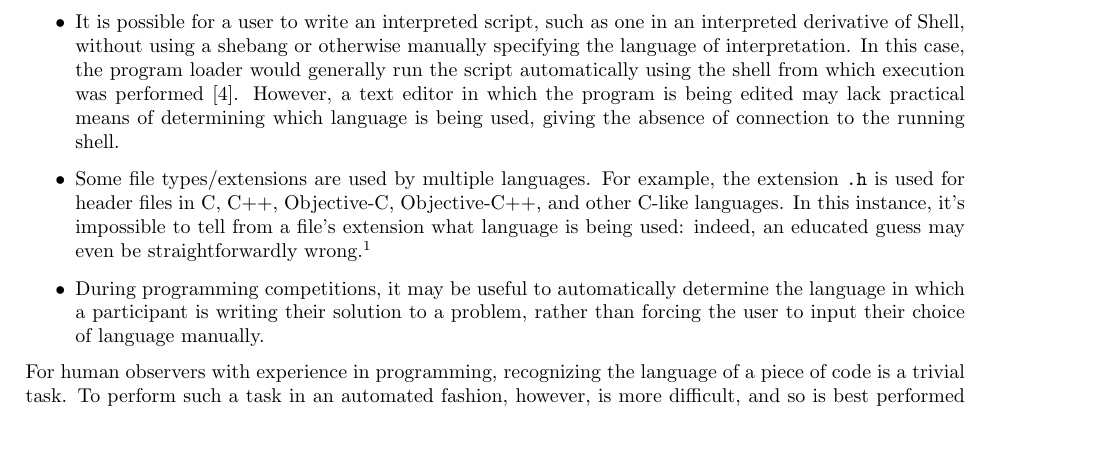
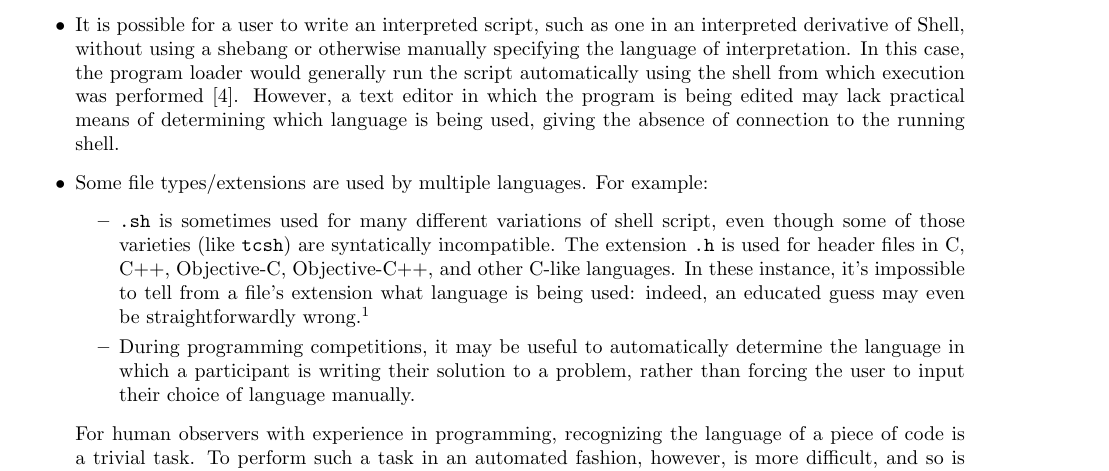
Before and after one commit to ErikBoesen/ee, a LaTeX paper (essay.tex): part of page 4 of 6, cut so that both start at the same text, the shorter picture padded with empty space. Compiled offline with pdfLaTeX.

Commit message:
Add shell variation example

```diff
--- a/essay.tex
+++ b/essay.tex
@@ -142,7 +142,9 @@ There exists a great deal of academic literature regarding the use of neural net
 While it's clearly not always necessary to recognize a language by its raw syntax, there are some occasions in which such a task may be advantageous to perform. Some examples:
 \begin{itemize}
   \item{It is possible for a user to write an interpreted script, such as one in an interpreted derivative of Shell, without using a shebang or otherwise manually specifying the language of interpretation. In this case, the program loader would generally run the script automatically using the shell from which execution was performed \cite{shebang}. However, a text editor in which the program is being edited may lack practical means of determining which language is being used, giving the absence of connection to the running shell.}
-  \item{Some file types/extensions are used by multiple languages. For example, the extension \texttt{.h} is used for header files in C, C++, Objective-C, Objective-C++, and other C-like languages. In this instance, it's impossible to tell from a file's extension what language is being used: indeed, an educated guess may even be straightforwardly wrong.\footnote{Note that the extensions \texttt{.hpp} and \texttt{.hh} exist for C++ headers. However, this standard is inconsistently applied, and \texttt{.h} is commonly used for all these languages. Additionally, there are still conflicts evident with Objective-C and Objective-C++. More information can be found regarding the relevant standards and their implementation at \cite{atomh}.}}
+  \item{Some file types/extensions are used by multiple languages. For example:
+  \begin{itemize}
+    \item{\texttt{.sh} is sometimes used for many different variations of shell script, even though some of those varieties (like \texttt{tcsh}) are syntatically incompatible. The extension \texttt{.h} is used for header files in C, C++, Objective-C, Objective-C++, and other C-like languages. In these instance, it's impossible to tell from a file's extension what language is being used: indeed, an educated guess may even be straightforwardly wrong.\footnote{Note that the extensions \texttt{.hpp} and \texttt{.hh} exist for C++ headers. However, this standard is inconsistently applied, and \texttt{.h} is commonly used for all these languages. Additionally, there are still conflicts evident with Objective-C and Objective-C++. More information can be found regarding the relevant standards and their implementation at \cite{atomh}.}}
   \item{During programming competitions, it may be useful to automatically determine the language in which a participant is writing their solution to a problem, rather than forcing the user to input their choice of language manually.}
 \end{itemize}
 For human observers with experience in programming, recognizing the language of a piece of code is a trivial task. To perform such a task in an automated fashion, however, is more difficult, and so is best performed with machine learning techniques. Here, as aforementioned, we will use a feed-forward neural network. There exists no scientific literature on this topic. The only evident instance we could locate of such a task being completed is a single blog post from 2016 \cite{proglangidmedium}.
```
